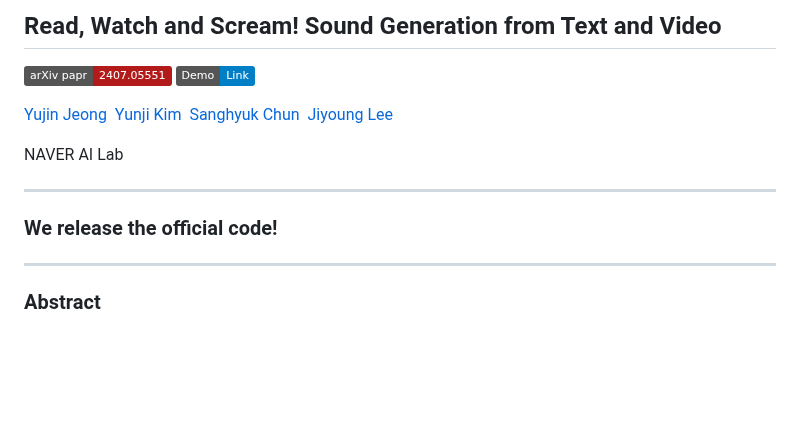
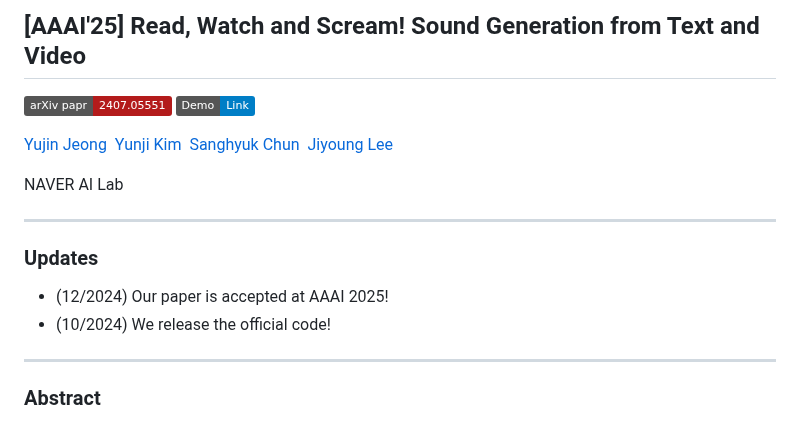
Before and after one commit to naver-ai/rewas, a Markdown page: README.md, the part around the change. Drawn GitHub-style; badges without logos; blank space fills up the shorter version.

```diff
--- a/README.md
+++ b/README.md
@@ -1,4 +1,4 @@
-## Read, Watch and Scream! Sound Generation from Text and Video
+## [AAAI'25] Read, Watch and Scream! Sound Generation from Text and Video
 
 [![arXiv](https://img.shields.io/badge/arXiv%20papr-2407.05551-b31b1b.svg)](https://arxiv.org/abs/2407.05551)
 [![Samples](https://img.shields.io/badge/Demo-Link-blue.svg)](https://naver-ai.github.io/rewas/)
@@ -9,8 +9,9 @@
 NAVER AI Lab
 
 ---
-
-### We release the official code!
+### Updates
+- (12/2024) Our paper is accepted at AAAI 2025!
+- (10/2024) We release the official code!
 
 ---
 
```
